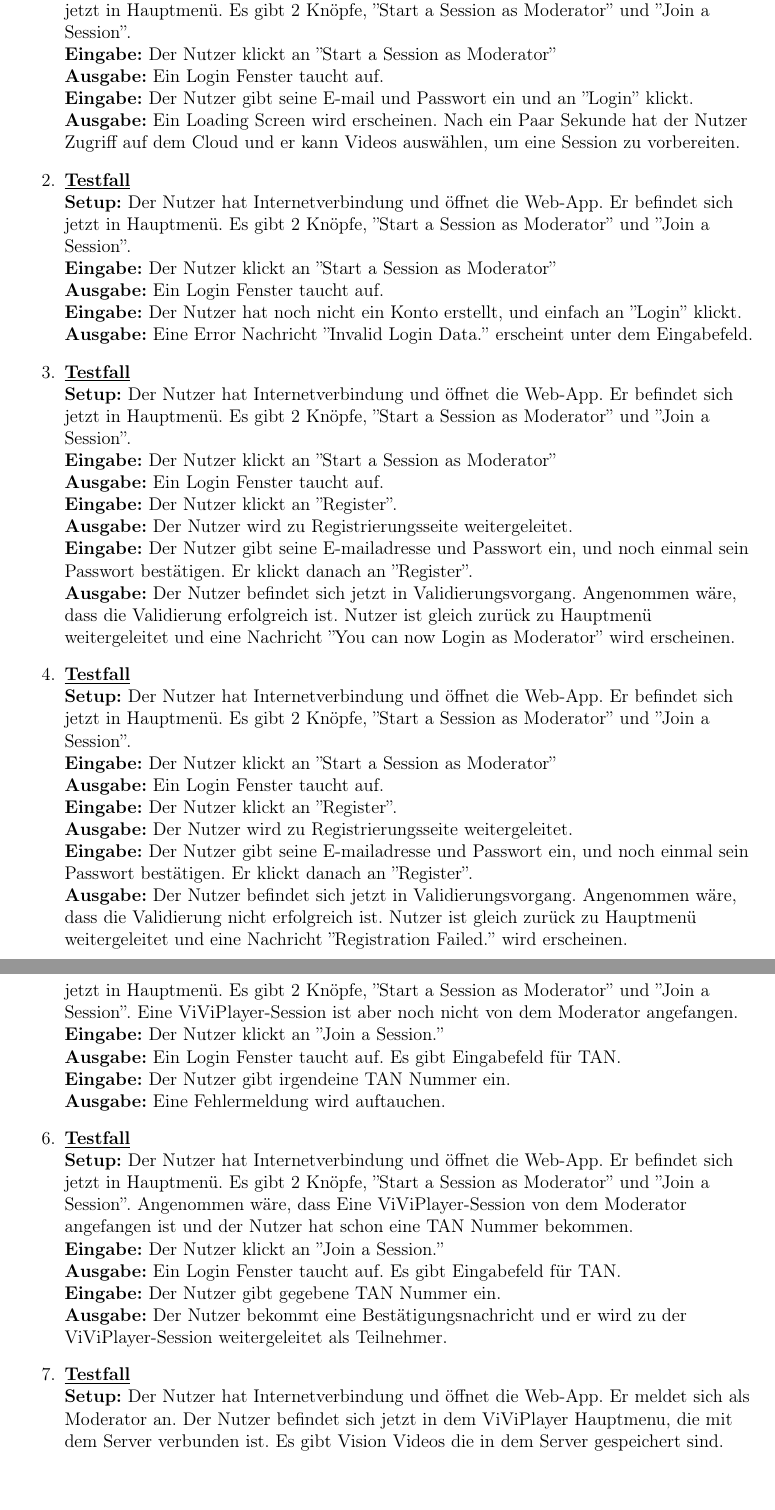
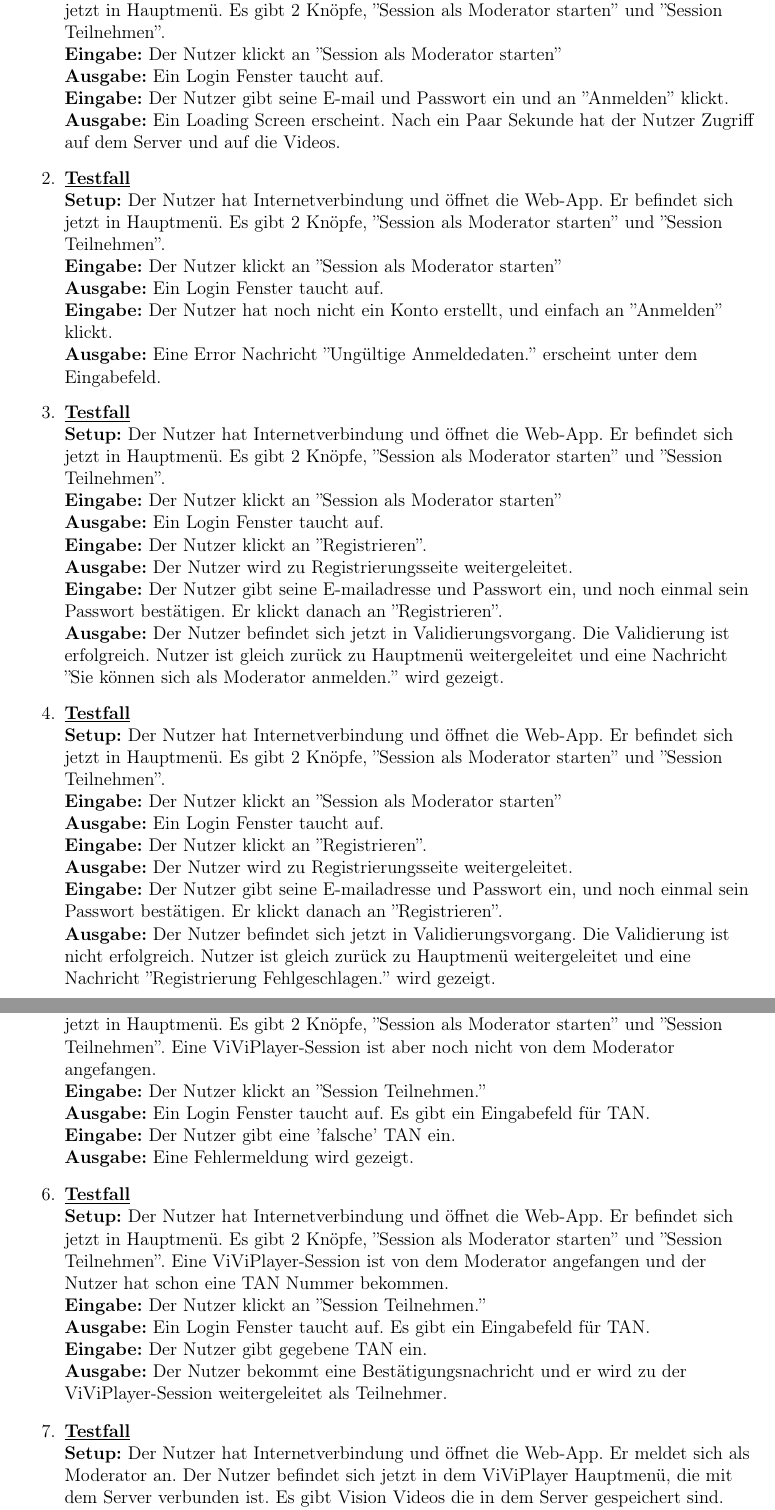
Before and after one commit to dnguyen141/ViViPlayer, a LaTeX document (specification/SWP-WS2122-ViViPlayer3-Spec-v02.tex, which reads specification/sections/kapitel9.tex): two parts of pages 27 and 28 of 30, joined at a grey line, cut so that both start at the same text. Compiled offline with pdfLaTeX.

Commit message:
Typo fixiert und Sprache ist geaendert

```diff
--- a/specification/sections/kapitel9.tex
+++ b/specification/sections/kapitel9.tex
@@ -1,55 +1,55 @@
 \section{Abnahme-Testfälle}
 \begin{enumerate}
 	\item \underline{\textbf{Testfall}} \linebreak
-	\textbf{Setup:} Der Nutzer hat Internetverbindung und öffnet die Web-App. Er befindet sich jetzt in Hauptmenü. Es gibt 2 Knöpfe, ''Start a Session as Moderator'' und ''Join a Session''.\linebreak
-	\textbf{Eingabe:} Der Nutzer klickt an ''Start a Session as Moderator''\linebreak
+	\textbf{Setup:} Der Nutzer hat Internetverbindung und öffnet die Web-App. Er befindet sich jetzt in Hauptmenü. Es gibt 2 Knöpfe, ''Session als Moderator starten'' und ''Session Teilnehmen''.\linebreak
+	\textbf{Eingabe:} Der Nutzer klickt an ''Session als Moderator starten''\linebreak
 	\textbf{Ausgabe:} Ein Login Fenster taucht auf.\linebreak
-	\textbf{Eingabe:} Der Nutzer gibt seine E-mail und Passwort ein und an ''Login'' klickt.\linebreak
-	\textbf{Ausgabe:} Ein Loading Screen wird erscheinen. Nach ein Paar Sekunde hat der Nutzer Zugriff auf dem Cloud und er kann Videos auswählen, um eine Session zu vorbereiten.
+	\textbf{Eingabe:} Der Nutzer gibt seine E-mail und Passwort ein und an ''Anmelden'' klickt.\linebreak
+	\textbf{Ausgabe:} Ein Loading Screen erscheint. Nach ein Paar Sekunde hat der Nutzer Zugriff auf dem Server und auf die Videos.
 
 	\item \underline{\textbf{Testfall}} \linebreak
-	\textbf{Setup:} Der Nutzer hat Internetverbindung und öffnet die Web-App. Er befindet sich jetzt in Hauptmenü. Es gibt 2 Knöpfe, ''Start a Session as Moderator'' und ''Join a Session''. \linebreak
-	\textbf{Eingabe:} Der Nutzer klickt an ''Start a Session as Moderator'' \linebreak
+	\textbf{Setup:} Der Nutzer hat Internetverbindung und öffnet die Web-App. Er befindet sich jetzt in Hauptmenü. Es gibt 2 Knöpfe, ''Session als Moderator starten'' und ''Session Teilnehmen''. \linebreak
+	\textbf{Eingabe:} Der Nutzer klickt an ''Session als Moderator starten'' \linebreak
 	\textbf{Ausgabe:} Ein Login Fenster taucht auf.\linebreak
-	\textbf{Eingabe:} Der Nutzer hat noch nicht ein Konto erstellt, und einfach an ''Login'' klickt.\linebreak
-	\textbf{Ausgabe:} Eine Error Nachricht ''Invalid Login Data.'' erscheint unter dem Eingabefeld.
+	\textbf{Eingabe:} Der Nutzer hat noch nicht ein Konto erstellt, und einfach an ''Anmelden'' klickt.\linebreak
+	\textbf{Ausgabe:} Eine Error Nachricht ''Ungültige Anmeldedaten.'' erscheint unter dem Eingabefeld.
 
 	\item \underline{\textbf{Testfall}} \linebreak
-	\textbf{Setup:} Der Nutzer hat Internetverbindung und öffnet die Web-App. Er befindet sich jetzt in Hauptmenü. Es gibt 2 Knöpfe, ''Start a Session as Moderator'' und ''Join a Session''.\linebreak
-	\textbf{Eingabe:} Der Nutzer klickt an ''Start a Session as Moderator'' \linebreak
+	\textbf{Setup:} Der Nutzer hat Internetverbindung und öffnet die Web-App. Er befindet sich jetzt in Hauptmenü. Es gibt 2 Knöpfe, ''Session als Moderator starten'' und ''Session Teilnehmen''.\linebreak
+	\textbf{Eingabe:} Der Nutzer klickt an ''Session als Moderator starten'' \linebreak
 	\textbf{Ausgabe:} Ein Login Fenster taucht auf.\linebreak
-	\textbf{Eingabe:} Der Nutzer klickt an ''Register''.\linebreak
+	\textbf{Eingabe:} Der Nutzer klickt an ''Registrieren''.\linebreak
 	\textbf{Ausgabe:} Der Nutzer wird zu Registrierungsseite weitergeleitet.\linebreak
-	\textbf{Eingabe:} Der Nutzer gibt seine E-mailadresse und Passwort ein, und noch einmal sein Passwort bestätigen. Er klickt danach an ''Register''. \linebreak
-	\textbf{Ausgabe:} Der Nutzer befindet sich jetzt in Validierungsvorgang. Angenommen wäre, dass die Validierung erfolgreich ist. Nutzer ist gleich zurück zu Hauptmenü weitergeleitet und eine Nachricht ''You can now Login as Moderator'' wird erscheinen.
+	\textbf{Eingabe:} Der Nutzer gibt seine E-mailadresse und Passwort ein, und noch einmal sein Passwort bestätigen. Er klickt danach an ''Registrieren''. \linebreak
+	\textbf{Ausgabe:} Der Nutzer befindet sich jetzt in Validierungsvorgang. Die Validierung ist erfolgreich. Nutzer ist gleich zurück zu Hauptmenü weitergeleitet und eine Nachricht ''Sie können sich als Moderator anmelden.'' wird gezeigt.
 
 	\item \underline{\textbf{Testfall}} \linebreak
-	\textbf{Setup:} Der Nutzer hat Internetverbindung und öffnet die Web-App. Er befindet sich jetzt in Hauptmenü. Es gibt 2 Knöpfe, ''Start a Session as Moderator'' und ''Join a Session''. \linebreak
-	\textbf{Eingabe:} Der Nutzer klickt an ''Start a Session as Moderator'' \linebreak
+	\textbf{Setup:} Der Nutzer hat Internetverbindung und öffnet die Web-App. Er befindet sich jetzt in Hauptmenü. Es gibt 2 Knöpfe, ''Session als Moderator starten'' und ''Session Teilnehmen''. \linebreak
+	\textbf{Eingabe:} Der Nutzer klickt an ''Session als Moderator starten'' \linebreak
 	\textbf{Ausgabe:} Ein Login Fenster taucht auf.\linebreak
-	\textbf{Eingabe:} Der Nutzer klickt an ''Register''.\linebreak
+	\textbf{Eingabe:} Der Nutzer klickt an ''Registrieren''.\linebreak
 	\textbf{Ausgabe:} Der Nutzer wird zu Registrierungsseite weitergeleitet.\linebreak
-	\textbf{Eingabe:} Der Nutzer gibt seine E-mailadresse und Passwort ein, und noch einmal sein Passwort bestätigen. Er klickt danach an ''Register''. \linebreak
-	\textbf{Ausgabe:} Der Nutzer befindet sich jetzt in Validierungsvorgang. Angenommen wäre, dass die Validierung nicht erfolgreich ist. Nutzer ist gleich zurück zu Hauptmenü weitergeleitet und eine Nachricht ''Registration Failed.'' wird erscheinen.
+	\textbf{Eingabe:} Der Nutzer gibt seine E-mailadresse und Passwort ein, und noch einmal sein Passwort bestätigen. Er klickt danach an ''Registrieren''. \linebreak
+	\textbf{Ausgabe:} Der Nutzer befindet sich jetzt in Validierungsvorgang. Die Validierung ist nicht erfolgreich. Nutzer ist gleich zurück zu Hauptmenü weitergeleitet und eine Nachricht ''Registrierung Fehlgeschlagen.'' wird gezeigt.\linebreak
 
 	\item \underline{\textbf{Testfall}} \linebreak
-	\textbf{Setup:} Der Nutzer hat Internetverbindung und öffnet die Web-App. Er befindet sich jetzt in Hauptmenü. Es gibt 2 Knöpfe, ''Start a Session as Moderator'' und ''Join a Session''.
+	\textbf{Setup:} Der Nutzer hat Internetverbindung und öffnet die Web-App. Er befindet sich jetzt in Hauptmenü. Es gibt 2 Knöpfe, ''Session als Moderator starten'' und ''Session Teilnehmen''.
 	Eine ViViPlayer-Session ist aber noch nicht von dem Moderator angefangen. \linebreak
-	\textbf{Eingabe:} Der Nutzer klickt an ''Join a Session.'' \linebreak
-	\textbf{Ausgabe:} Ein Login Fenster taucht auf. Es gibt Eingabefeld für TAN.\linebreak
-	\textbf{Eingabe:} Der Nutzer gibt irgendeine TAN Nummer ein. \linebreak
-	\textbf{Ausgabe:} Eine Fehlermeldung wird auftauchen.
+	\textbf{Eingabe:} Der Nutzer klickt an ''Session Teilnehmen.'' \linebreak
+	\textbf{Ausgabe:} Ein Login Fenster taucht auf. Es gibt ein Eingabefeld für TAN.\linebreak
+	\textbf{Eingabe:} Der Nutzer gibt eine 'falsche' TAN ein. \linebreak
+	\textbf{Ausgabe:} Eine Fehlermeldung wird gezeigt.
 
 	\item \underline{\textbf{Testfall}} \linebreak
-	\textbf{Setup:} Der Nutzer hat Internetverbindung und öffnet die Web-App. Er befindet sich jetzt in Hauptmenü. Es gibt 2 Knöpfe, ''Start a Session as Moderator'' und ''Join a Session''. Angenommen wäre, dass Eine ViViPlayer-Session von dem Moderator angefangen ist und der Nutzer hat schon eine TAN Nummer bekommen. \linebreak
-	\textbf{Eingabe:} Der Nutzer klickt an ''Join a Session.'' \linebreak
-	\textbf{Ausgabe:} Ein Login Fenster taucht auf. Es gibt Eingabefeld für TAN.\linebreak
-	\textbf{Eingabe:} Der Nutzer gibt gegebene TAN Nummer ein. \linebreak
+	\textbf{Setup:} Der Nutzer hat Internetverbindung und öffnet die Web-App. Er befindet sich jetzt in Hauptmenü. Es gibt 2 Knöpfe, ''Session als Moderator starten'' und ''Session Teilnehmen''. Eine ViViPlayer-Session ist von dem Moderator angefangen und der Nutzer hat schon eine TAN Nummer bekommen. \linebreak
+	\textbf{Eingabe:} Der Nutzer klickt an ''Session Teilnehmen.'' \linebreak
+	\textbf{Ausgabe:} Ein Login Fenster taucht auf. Es gibt ein Eingabefeld für TAN.\linebreak
+	\textbf{Eingabe:} Der Nutzer gibt gegebene TAN ein. \linebreak
 	\textbf{Ausgabe:} Der Nutzer bekommt eine Bestätigungsnachricht und er wird zu der ViViPlayer-Session weitergeleitet als Teilnehmer.
 
 	\item \underline{\textbf{Testfall}} \linebreak
-	\textbf{Setup:} Der Nutzer hat Internetverbindung und öffnet die Web-App. Er meldet sich als Moderator an. Der Nutzer befindet sich jetzt in dem ViViPlayer Hauptmenu, die mit dem Server verbunden ist. Es gibt Vision Videos die in dem Server gespeichert sind.\linebreak
-	\textbf{Eingabe:} Der Nutzer klickt an einem Video und danach an "Continue". \linebreak
+	\textbf{Setup:} Der Nutzer hat Internetverbindung und öffnet die Web-App. Er meldet sich als Moderator an. Der Nutzer befindet sich jetzt in dem ViViPlayer Hauptmenü, die mit dem Server verbunden ist. Es gibt Vision Videos die in dem Server gespeichert sind.\linebreak
+	\textbf{Eingabe:} Der Nutzer klickt an einem Video und danach an "Weiter". \linebreak
 	\textbf{Ausgabe:} Der Nutzer wird auf die Videobearbeitungsseite weitergeleitet.
 
 	\item \underline{\textbf{Testfall}} \linebreak
```
Also changed, not shown: specification/sections/kapitel2.tex (+1 -1 lines), specification/sections/kapitel9.tex (44 more changed lines).
